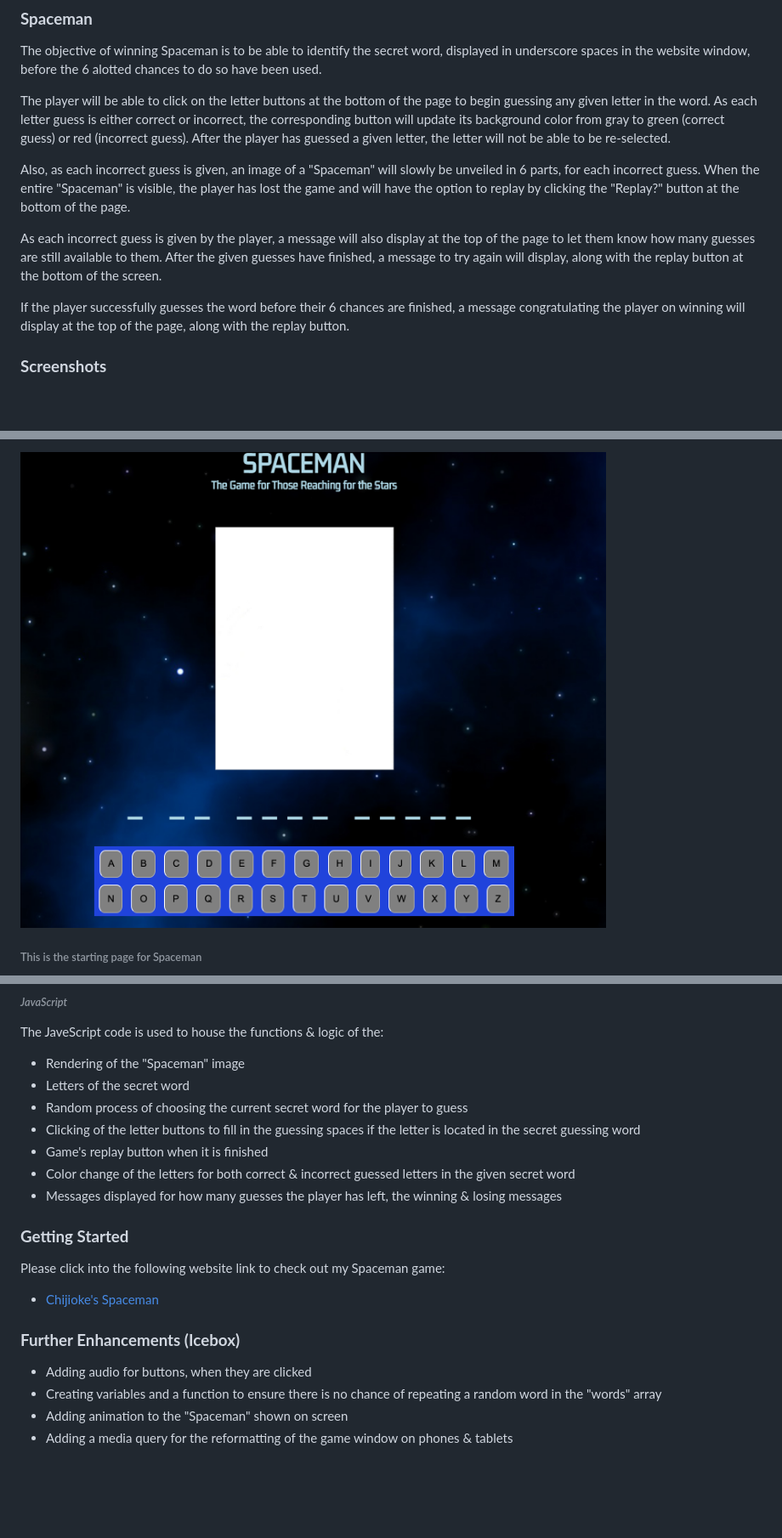
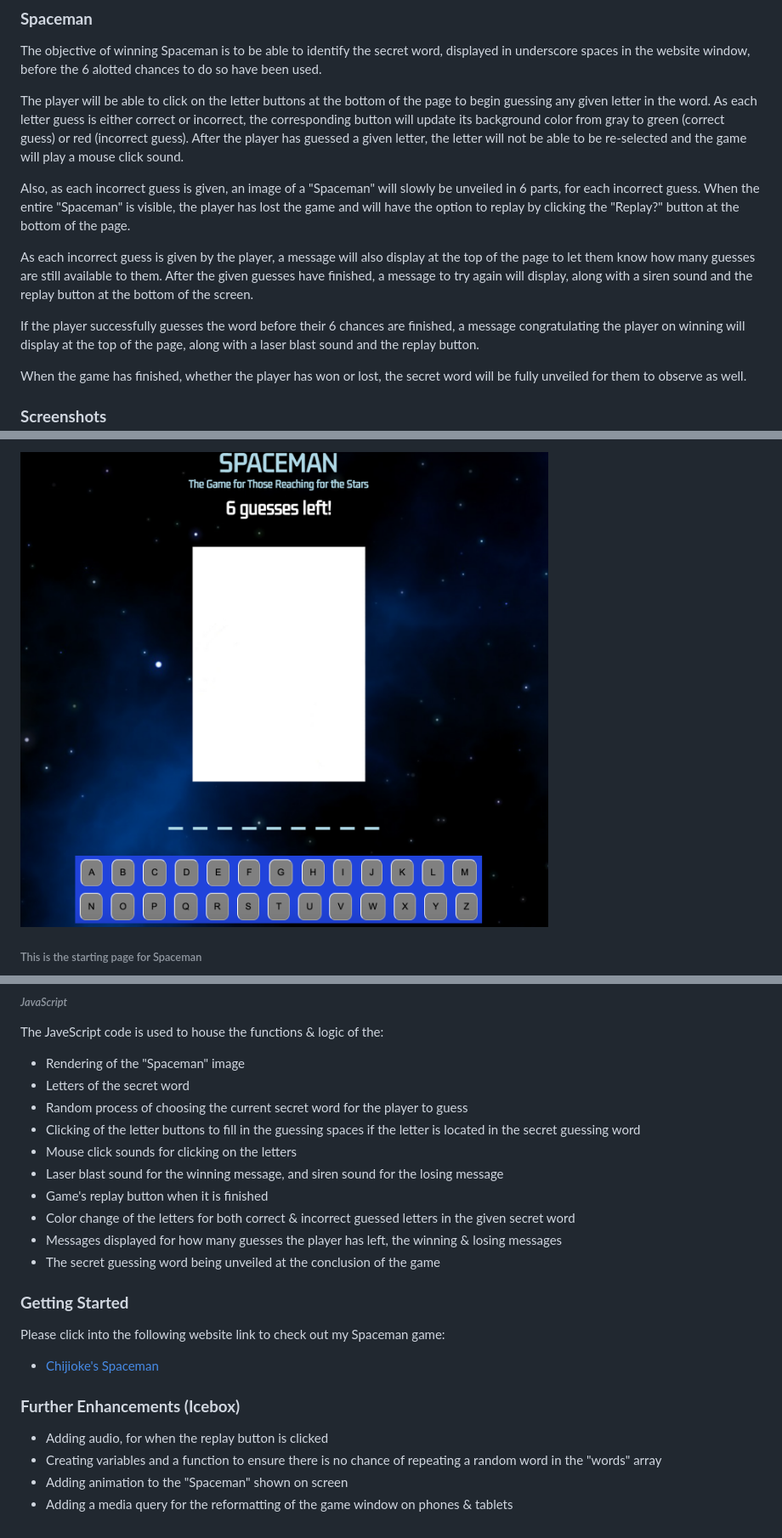
Before and after one commit to cokorie/spaceman, a Markdown page: README.md, 3 parts joined by grey strips. Shown: that part at 85% size. Rendered like a GitHub page; pictures changed too: imgs/spaceman-starting-screen.png; blank space fills up the shorter version.

Commit message:
Fully Playable Spaceman Game with Sounds, Messages & Secret Word Unveil

```diff
--- a/README.md
+++ b/README.md
@@ -3,13 +3,14 @@
 ### __Spaceman__
 The objective of winning Spaceman is to be able to identify the secret word, displayed in underscore spaces in the website window, before the 6 alotted chances to do so have been used.
 
-The player will be able to click on the letter buttons at the bottom of the page to begin guessing any given letter in the word. As each letter guess is either correct or incorrect, the corresponding button will update its background color from gray to green (correct guess) or red (incorrect guess). After the player has guessed a given letter, the letter will not be able to be re-selected.
+The player will be able to click on the letter buttons at the bottom of the page to begin guessing any given letter in the word. As each letter guess is either correct or incorrect, the corresponding button will update its background color from gray to green (correct guess) or red (incorrect guess). After the player has guessed a given letter, the letter will not be able to be re-selected and the game will play a mouse click sound.
 
 Also, as each incorrect guess is given, an image of a "Spaceman" will slowly be unveiled in 6 parts, for each incorrect guess. When the entire "Spaceman" is visible, the player has lost the game and will have the option to replay by clicking the "Replay?" button at the bottom of the page.
 
-As each incorrect guess is given by the player, a message will also display at the top of the page to let them know how many guesses are still available to them. After the given guesses have finished, a message to try again will display, along with the replay button at the bottom of the screen.
+As each incorrect guess is given by the player, a message will also display at the top of the page to let them know how many guesses are still available to them. After the given guesses have finished, a message to try again will display, along with a siren sound and the replay button at the bottom of the screen.
 
-If the player successfully guesses the word before their 6 chances are finished, a message congratulating the player on winning will display at the top of the page, along with the replay button.
+If the player successfully guesses the word before their 6 chances are finished, a message congratulating the player on winning will display at the top of the page, along with a laser blast sound and the replay button.
 
+When the game has finished, whether the player has won or lost, the secret word will be fully unveiled for them to observe as well.
 
 ### __Screenshots__
@@ -77,9 +77,12 @@ If the player successfully guesses the word before their 6 chances are finished,
   * Letters of the secret word
   * Random process of choosing the current secret word for the player to guess
   * Clicking of the letter buttons to fill in the guessing spaces if the letter is located in the secret guessing word
+  * Mouse click sounds for clicking on the letters
+  * Laser blast sound for the winning message, and siren sound for the losing message
   * Game's replay button when it is finished
   * Color change of the letters for both correct & incorrect guessed letters in the given secret word
   * Messages displayed for how many guesses the player has left, the winning & losing messages
+  * The secret guessing word being unveiled at the conclusion of the game
 
 
 ### __Getting Started__
@@ -88,7 +91,7 @@ Please click into the following website link to check out my Spaceman game:
 
 
 ### __Further Enhancements (Icebox)__
-* Adding audio for buttons, when they are clicked
+* Adding audio, for when the replay button is clicked
 * Creating variables and a function to ensure there is no chance of repeating a random word in the "words" array
 * Adding animation to the "Spaceman" shown on screen
 * Adding a media query for the reformatting of the game window on phones & tablets
```
Also changed, not shown: other parts of README.md (+0 -1 lines), 3 other files.
